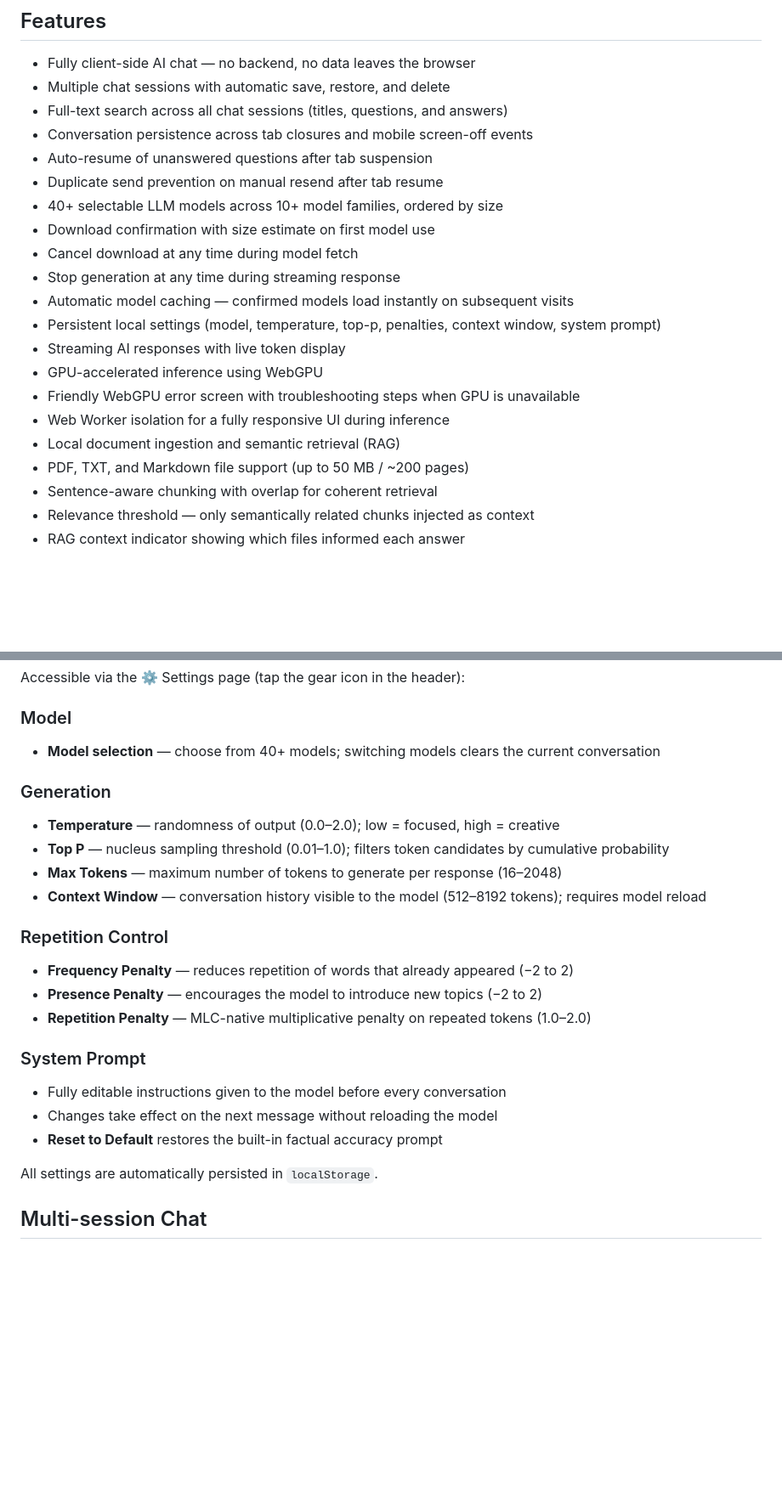
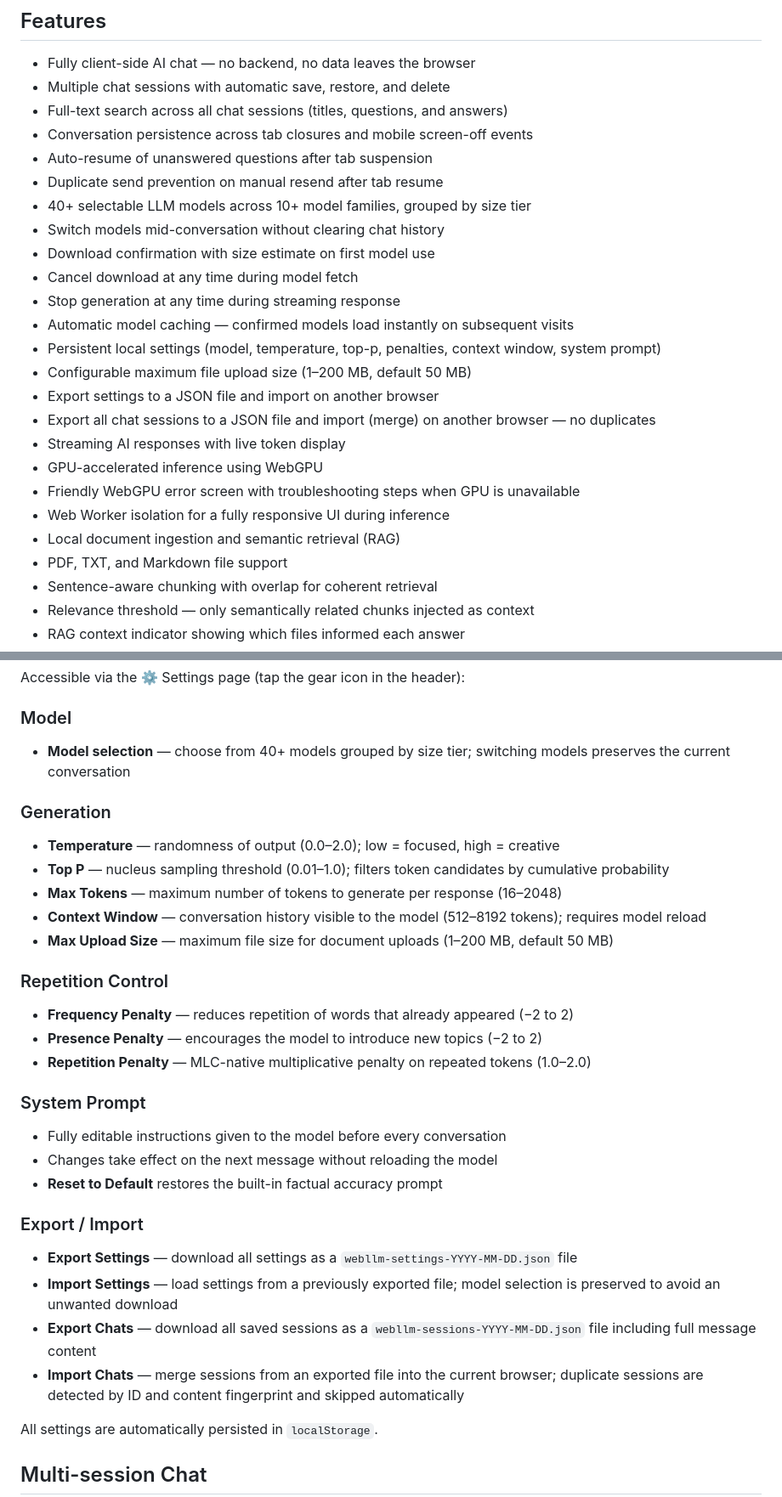
Before and after one commit to bowo-prasetyo/web-llm, a Markdown page: README.md, 2 parts joined by grey strips. Shown at 85% size. GitHub-like rendering; blank space fills up the shorter version.

```diff
--- a/README.md
+++ b/README.md
@@ -25,18 +25,22 @@ https://bowo-prasetyo.github.io/web-llm/
 * Conversation persistence across tab closures and mobile screen-off events
 * Auto-resume of unanswered questions after tab suspension
 * Duplicate send prevention on manual resend after tab resume
-* 40+ selectable LLM models across 10+ model families, ordered by size
+* 40+ selectable LLM models across 10+ model families, grouped by size tier
+* Switch models mid-conversation without clearing chat history
 * Download confirmation with size estimate on first model use
 * Cancel download at any time during model fetch
 * Stop generation at any time during streaming response
 * Automatic model caching — confirmed models load instantly on subsequent visits
 * Persistent local settings (model, temperature, top-p, penalties, context window, system prompt)
+* Configurable maximum file upload size (1–200 MB, default 50 MB)
+* Export settings to a JSON file and import on another browser
+* Export all chat sessions to a JSON file and import (merge) on another browser — no duplicates
 * Streaming AI responses with live token display
 * GPU-accelerated inference using WebGPU
 * Friendly WebGPU error screen with troubleshooting steps when GPU is unavailable
 * Web Worker isolation for a fully responsive UI during inference
 * Local document ingestion and semantic retrieval (RAG)
-* PDF, TXT, and Markdown file support (up to 50 MB / ~200 pages)
+* PDF, TXT, and Markdown file support
 * Sentence-aware chunking with overlap for coherent retrieval
 * Relevance threshold — only semantically related chunks injected as context
 * RAG context indicator showing which files informed each answer
@@ -154,7 +158,7 @@ Accessible via the ⚙ Settings page (tap the gear icon in the header):
 
 ### Model
 
-* **Model selection** — choose from 40+ models; switching models clears the current conversation
+* **Model selection** — choose from 40+ models grouped by size tier; switching models preserves the current conversation
 
 ### Generation
 
@@ -162,6 +166,7 @@ Accessible via the ⚙ Settings page (tap the gear icon in the header):
 * **Top P** — nucleus sampling threshold (0.01–1.0); filters token candidates by cumulative probability
 * **Max Tokens** — maximum number of tokens to generate per response (16–2048)
 * **Context Window** — conversation history visible to the model (512–8192 tokens); requires model reload
+* **Max Upload Size** — maximum file size for document uploads (1–200 MB, default 50 MB)
 
 ### Repetition Control
 
@@ -174,6 +179,13 @@ Accessible via the ⚙ Settings page (tap the gear icon in the header):
 * Fully editable instructions given to the model before every conversation
 * Changes take effect on the next message without reloading the model
 * **Reset to Default** restores the built-in factual accuracy prompt
+
+### Export / Import
+
+* **Export Settings** — download all settings as a `webllm-settings-YYYY-MM-DD.json` file
+* **Import Settings** — load settings from a previously exported file; model selection is preserved to avoid an unwanted download
+* **Export Chats** — download all saved sessions as a `webllm-sessions-YYYY-MM-DD.json` file including full message content
+* **Import Chats** — merge sessions from an exported file into the current browser; duplicate sessions are detected by ID and content fingerprint and skipped automatically
 
 All settings are automatically persisted in `localStorage`.
 
```
Also changed, not shown: other parts of README.md (+10 -5 lines).
